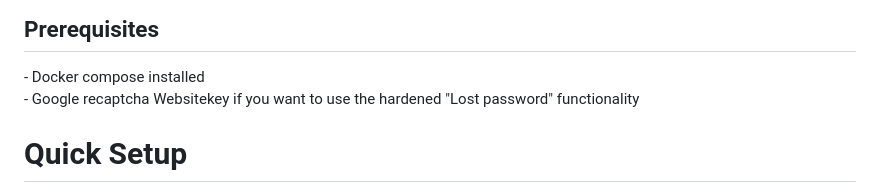
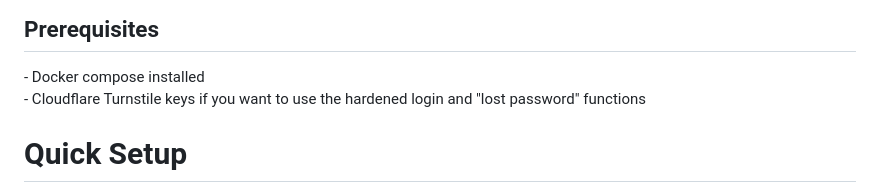
Before and after one commit to heeelga/thriftio, a Markdown page: README.md, the part around the change. Rendered like a GitHub page.

```diff
--- a/README.md
+++ b/README.md
@@ -98,7 +98,7 @@ The app was originally developed in German, but approximately 70-80% of the cont
 
 <h2>Prerequisites</h2>
 - Docker compose installed <br>
-- Google recaptcha Websitekey if you want to use the hardened "Lost password" functionality
+- Cloudflare Turnstile keys if you want to use the hardened login and "lost password" functions
 
 <h1>Quick Setup</h1>
 
```
